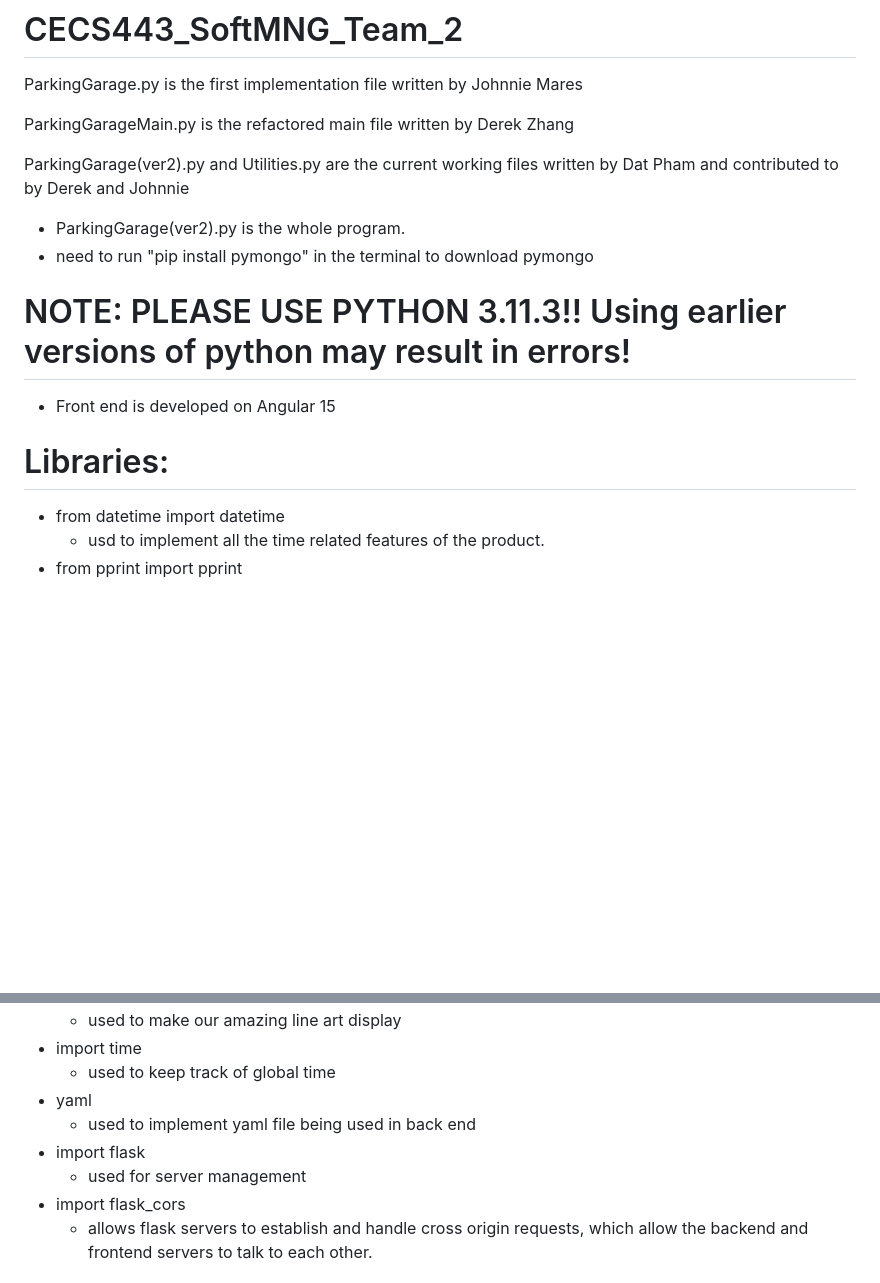
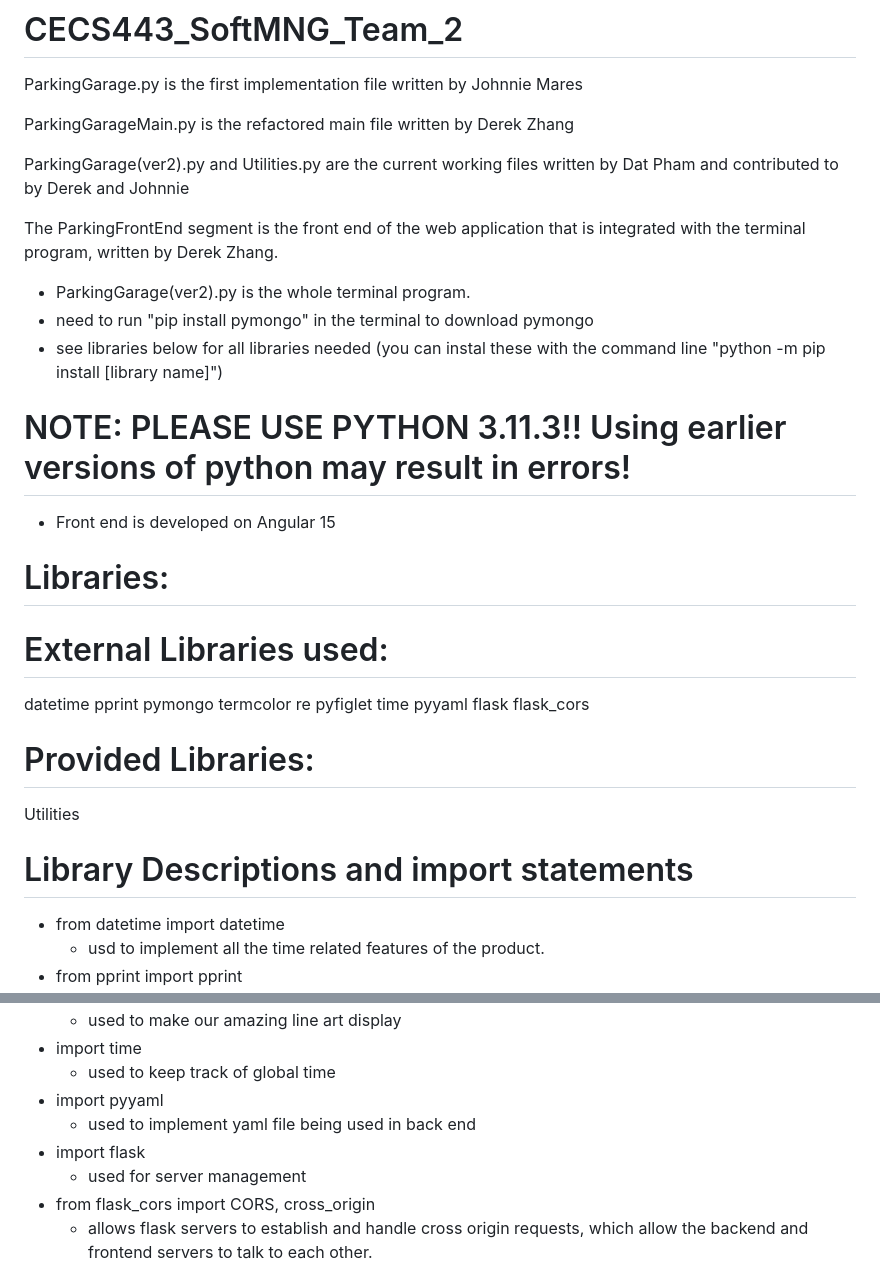
Before and after one commit to corporalrivalle/CECS443_SoftMNG_Team_2, a Markdown page: README.md, 2 parts joined by grey strips. Drawn GitHub-style; blank space fills up the shorter version.

```diff
--- a/README.md
+++ b/README.md
@@ -6,13 +6,32 @@ ParkingGarageMain.py is the refactored main file written by Derek Zhang
 
 ParkingGarage(ver2).py and Utilities.py are the current working files written by Dat Pham and contributed to by Derek and Johnnie
 
- - ParkingGarage(ver2).py is the whole program.
+The ParkingFrontEnd segment is the front end of the web application that is integrated with the terminal program, written by Derek Zhang.
+
+ - ParkingGarage(ver2).py is the whole terminal program.
  - need to run "pip install pymongo" in the terminal to download pymongo
+ - see libraries below for all libraries needed (you can instal these with the command line "python -m pip install [library name]")
 
  # NOTE: PLEASE USE PYTHON 3.11.3!! Using earlier versions of python may result in errors!
  - Front end is developed on Angular 15
 
  # Libraries:
+   # External Libraries used:
+   datetime
+   pprint
+   pymongo
+   termcolor
+   re
+   pyfiglet
+   time
+   pyyaml
+   flask
+   flask_cors
+
+   # Provided Libraries:
+   Utilities
+
+   # Library Descriptions and import statements
  - from datetime import datetime
     - usd to implement all the time related features of the product.
  - from pprint import pprint
@@ -29,11 +48,11 @@ ParkingGarage(ver2).py and Utilities.py are the current working files written by
     - used to make our amazing line art display
 - import time
    - used to keep track of global time
-- yaml
+- import pyyaml
    - used to implement yaml file being used in back end
  - import flask
    - used for server management
- - import flask_cors
+ - from flask_cors import CORS, cross_origin
    - allows flask servers to establish and handle cross origin requests, which allow the backend and frontend servers to talk to each other.
 
 # How it works/General Concept:
```
